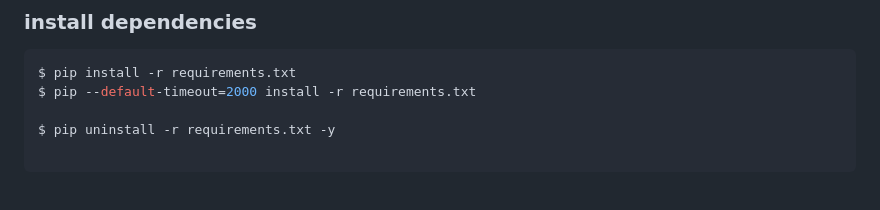
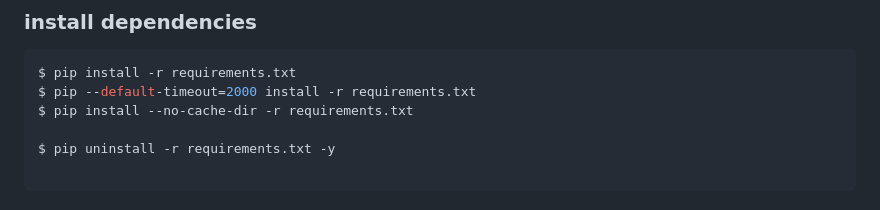
Before and after one commit to RickZhou666/python-flask-vsc, a Markdown page: README.md, the part around the change. Rendered like a GitHub page.

````diff
--- a/README.md
+++ b/README.md
@@ -5,6 +5,7 @@
 ```bash
 $ pip install -r requirements.txt
 $ pip --default-timeout=2000 install -r requirements.txt
+$ pip install --no-cache-dir -r requirements.txt
 
 $ pip uninstall -r requirements.txt -y
 
````
